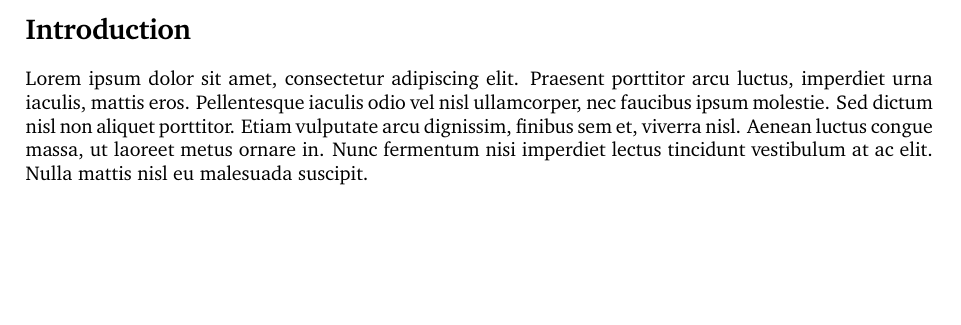
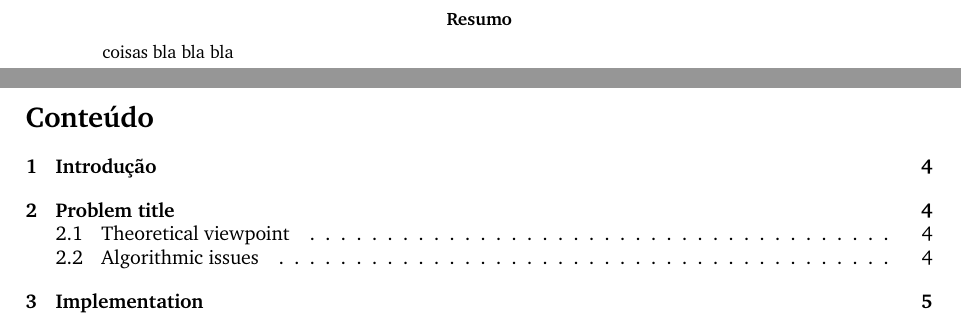
Before and after one commit to bfar97/CG18-19, a LaTeX paper (Relatorio - Cuidado!/main.tex): part of page 2 of 4 before the commit and two parts of pages 2 and 3 of 6 after it, the two joined at a grey line, cut at the place of the change, the shorter picture padded with empty space. Compiled offline with pdfLaTeX.

Commit message:
Alguns remendos ao relatorio

```diff
--- a/Relatorio - Cuidado!/main.tex
+++ b/Relatorio - Cuidado!/main.tex
@@ -40,10 +40,15 @@
 \maketitle % Print the title
 % meter uma imagem toda catita aqui
 \newpage
-%----------------------------------------------------------------------------------------
-%	INTRODUCTION
-%----------------------------------------------------------------------------------------
 
-\section*{Introduction} % Unnumbered section
+\begin{abstract}
+coisas bla bla bla
+\end{abstract}
+\newpage
 
-Lorem ipsum dolor sit amet, consectetur adipiscing elit. Praesent porttitor arcu luctus, imperdiet urna iaculis, mattis eros. Pellentesque iaculis odio vel nisl ullamcorper, nec faucibus ipsum molestie. Sed dictum nisl non aliquet porttitor. Etiam vulputate arcu dignissim, finibus sem et, viverra nisl. Aenean luctus congue massa, ut laoreet metus ornare in. Nunc fermentum nisi imperdiet lectus tincidunt vestibulum at ac elit. Nulla mattis nisl eu malesuada suscipit.
+%-------------------------------------------------
+% 		METER A QUOTE AQUI
+%-------------------------------------------------
+
+\tableofcontents
+\newpage
```
Also changed, not shown: Relatorio - Cuidado!/main.pdf, Relatorio - Cuidado!/main.tex (10 more changed lines), 3 other files.
